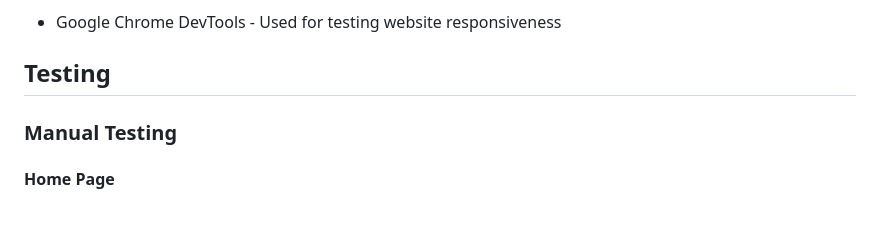
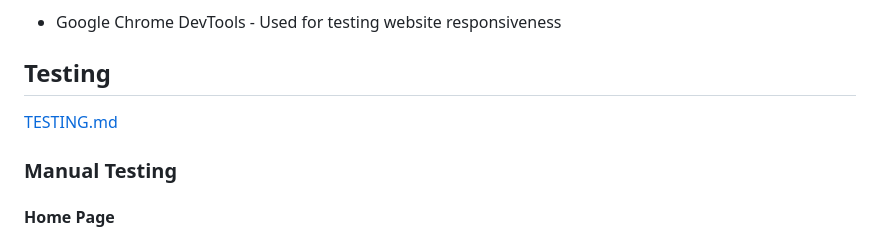
Before and after one commit to Code-Institute-Submissions/MS1-Project-Wepre-Hall, a Markdown page: README.md, the part around the change printed below. GitHub-like rendering; blank space fills up the shorter version.

Commit message:
initial commit TESTING.md

```diff
--- a/README.md
+++ b/README.md
@@ -213,6 +203,8 @@ The tablet view will be the same as the desktop view.
 
 
 ## Testing
+
+[TESTING.md](TESTING.md)
 
 ### Manual Testing
 
```
Also changed, not shown: other parts of README.md (+0 -10 lines), TESTING.md (added, +24 -0 lines), assets/readme-images/big-navbar-image.png (added), assets/readme-images/small-navbar-image.png (added).
